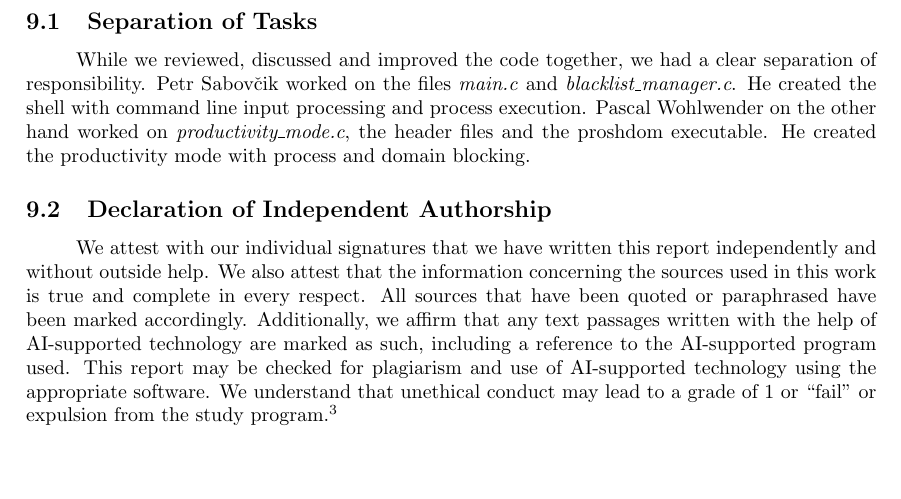
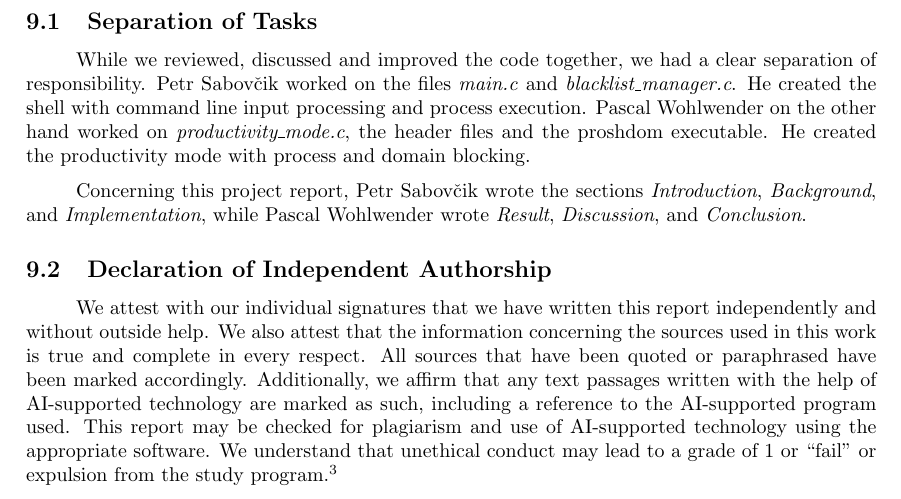
Before and after one commit to lalancz/prosh, a LaTeX document (docs/project_report/project_report.tex): part of page 6 of 6, cut so that both start at the same text, the shorter picture padded with empty space. Compiled offline with pdfLaTeX.

Commit message:
minor change

```diff
--- a/docs/project_report/project_report.tex
+++ b/docs/project_report/project_report.tex
@@ -163,6 +163,8 @@ Apart from the standard C header files we have used to following libraries.
 
 While we reviewed, discussed and improved the code together, we had a clear separation of responsibility. Petr Sabovčik worked on the files \textit{main.c} and \textit{blacklist\_manager.c}. He created the shell with command line input processing and process execution. Pascal Wohlwender on the other hand worked on \textit{productivity\_mode.c}, the header files and the proshdom executable. He created the productivity mode with process and domain blocking.
 
+Concerning this project report, Petr Sabovčik wrote the sections \textit{Introduction}, \textit{Background}, and \textit{Implementation}, while Pascal Wohlwender wrote \textit{Result}, \textit{Discussion}, and \textit{Conclusion}.
+
 \subsection{Declaration of Independent Authorship}
 
 We attest with our individual signatures that we have written this report independently and without outside
```
